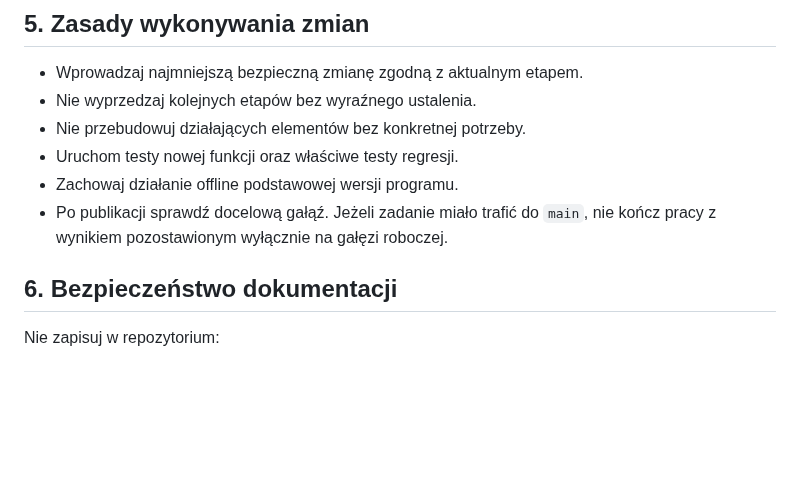
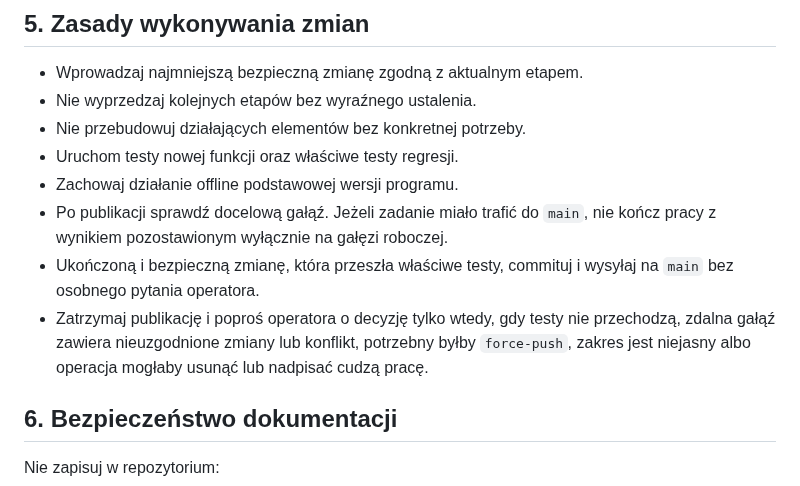
Before and after one commit to aprofirm/Harmonogram_Betonowan_v4, a Markdown page: AGENTS.md, the part around the change. Rendered like a GitHub page; blank space fills up the shorter version.

Commit message:
Zapisz zasade automatycznej publikacji

```diff
--- a/AGENTS.md
+++ b/AGENTS.md
@@ -80,6 +80,8 @@ Nie należy czekać wyłącznie na zdanie „kończymy rozmowę”. Zatwierdzon
 - Uruchom testy nowej funkcji oraz właściwe testy regresji.
 - Zachowaj działanie offline podstawowej wersji programu.
 - Po publikacji sprawdź docelową gałąź. Jeżeli zadanie miało trafić do `main`, nie kończ pracy z wynikiem pozostawionym wyłącznie na gałęzi roboczej.
+- Ukończoną i bezpieczną zmianę, która przeszła właściwe testy, commituj i wysyłaj na `main` bez osobnego pytania operatora.
+- Zatrzymaj publikację i poproś operatora o decyzję tylko wtedy, gdy testy nie przechodzą, zdalna gałąź zawiera nieuzgodnione zmiany lub konflikt, potrzebny byłby `force-push`, zakres jest niejasny albo operacja mogłaby usunąć lub nadpisać cudzą pracę.
 
 ## 6. Bezpieczeństwo dokumentacji
 
```
